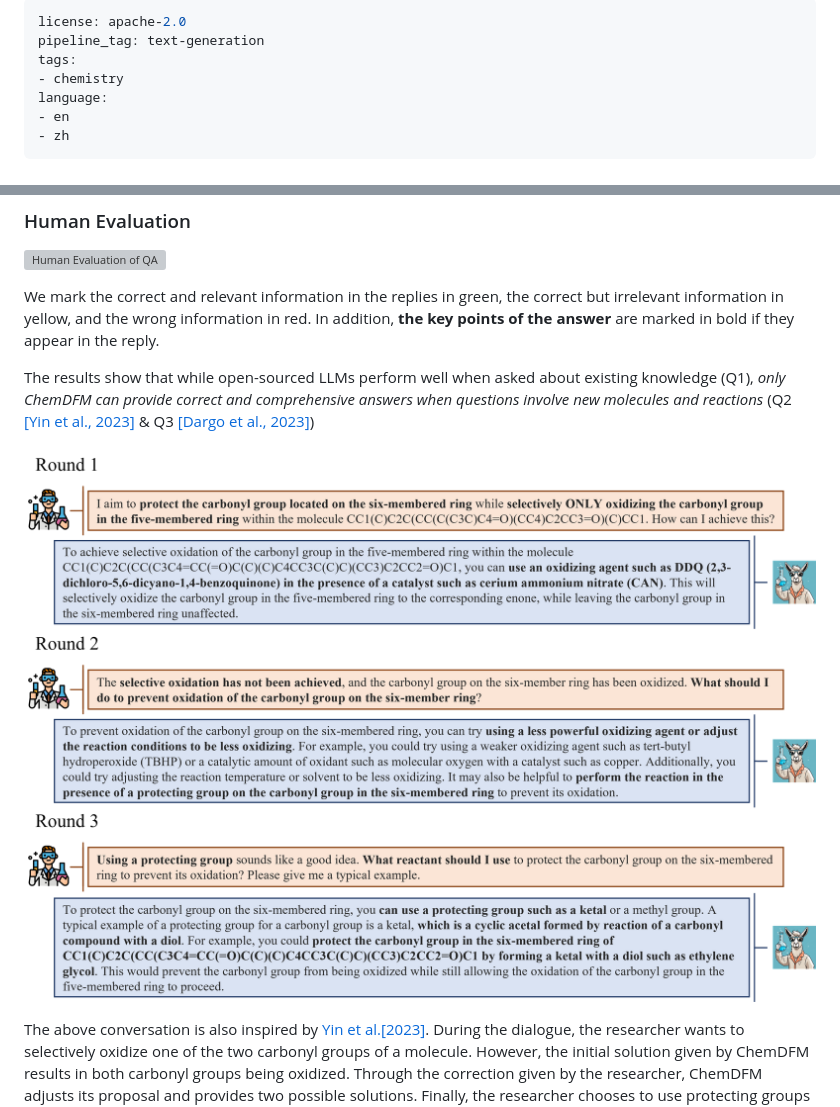
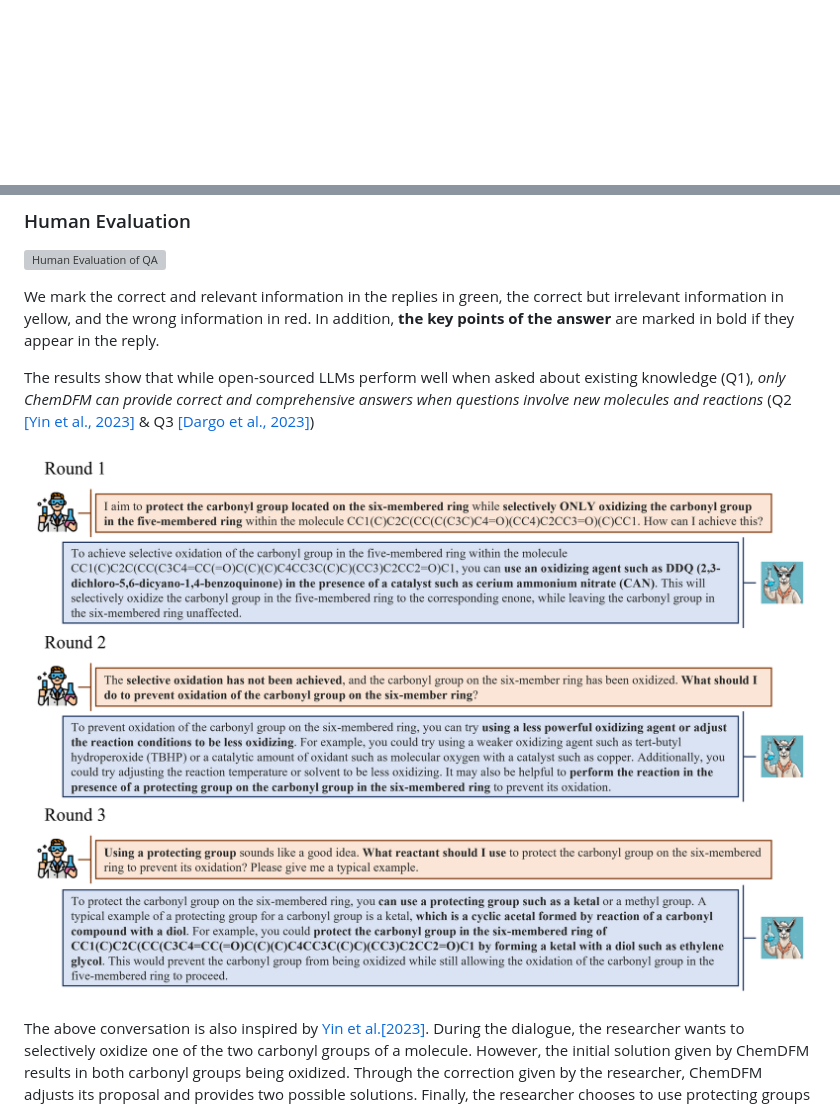
Before and after one commit to OpenDFM/ChemDFM, a Markdown page: README.md, 2 parts joined by grey strips. GitHub-like rendering; pictures changed too: docs/static/images/human_evaluation_dialogue.png; blank space fills up the shorter version; grey boxes are pictures that could not be loaded.

Commit message:
Update pictures and README

```diff
--- a/README.md
+++ b/README.md
@@ -1,12 +1,3 @@
----
-license: apache-2.0
-pipeline_tag: text-generation
-tags:
-- chemistry
-language:
-- en
-- zh
----
 # ChemDFM-13B: An LLM-Based Dialogue Foundation Model for Chemistry
 
 ![Main Image](https://github.com/OpenDFM/ChemDFM/raw/main/docs/static/images/main.png)
```
Also changed, not shown: 1 other file.
